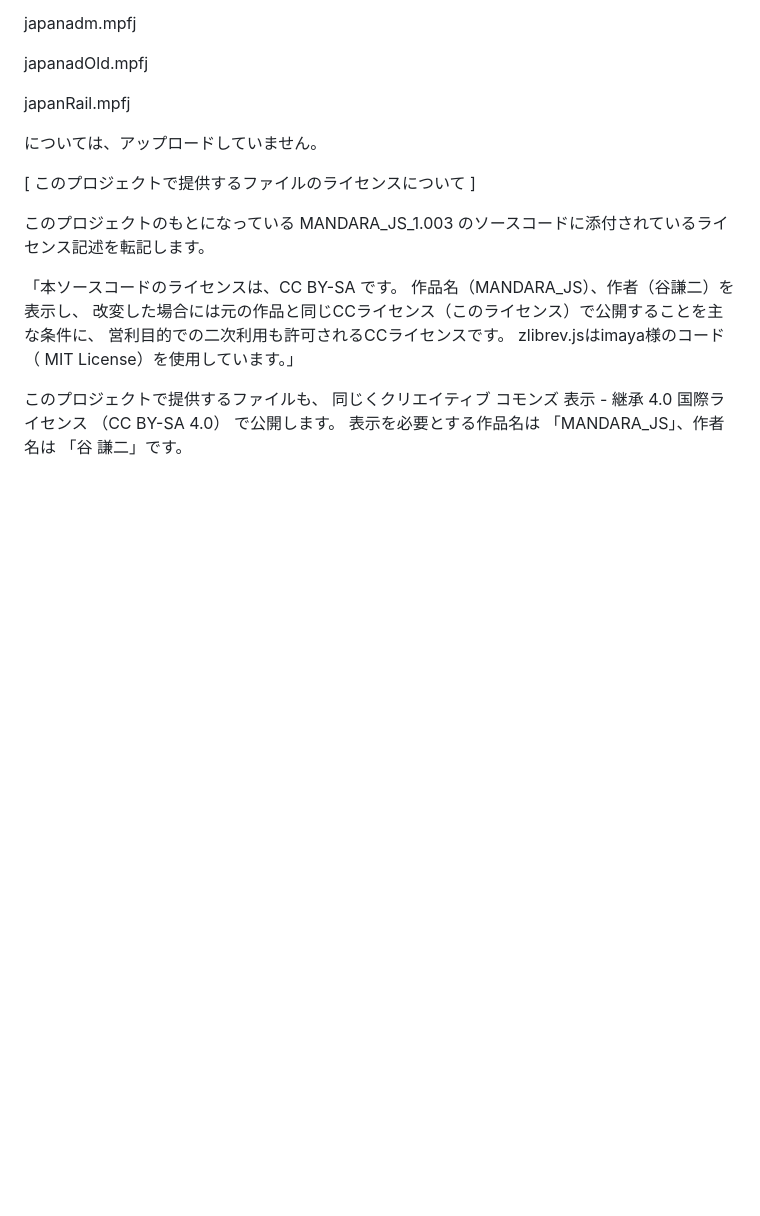
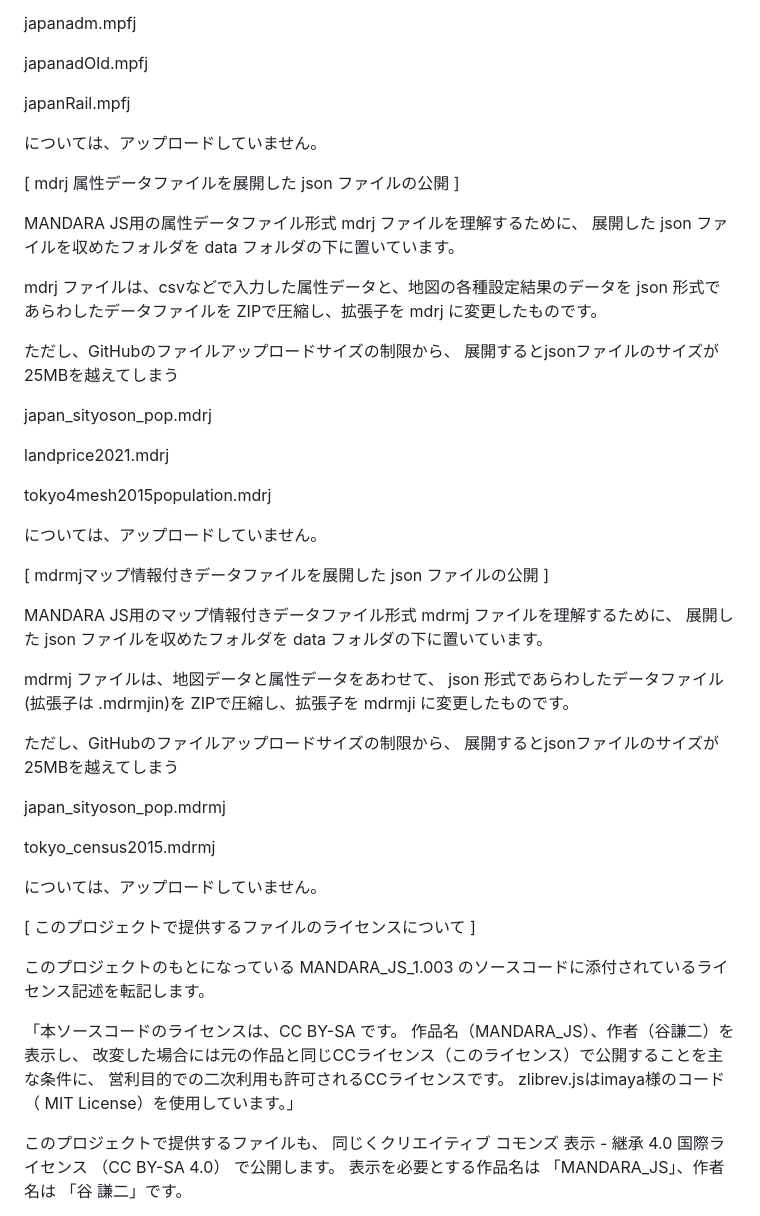
Before and after one commit to HORIKazunari/MANDARA_JS_followup, a Markdown page: README.md, the part around the change. GitHub-like rendering; blank space fills up the shorter version.

Commit message:
mdrjファイルの展開、mdrmjファイルの展開について説明を追加した。

```diff
--- a/README.md
+++ b/README.md
@@ -44,6 +44,44 @@ japanRail.mpfj
 
 については、アップロードしていません。
 
+[ mdrj 属性データファイルを展開した json ファイルの公開 ]
+
+MANDARA JS用の属性データファイル形式 mdrj ファイルを理解するために、
+展開した json ファイルを収めたフォルダを
+data フォルダの下に置いています。
+
+mdrj ファイルは、csvなどで入力した属性データと、地図の各種設定結果のデータを json 形式であらわしたデータファイルを
+ZIPで圧縮し、拡張子を mdrj に変更したものです。
+
+ただし、GitHubのファイルアップロードサイズの制限から、
+展開するとjsonファイルのサイズが25MBを越えてしまう
+
+japan_sityoson_pop.mdrj
+
+landprice2021.mdrj
+
+tokyo4mesh2015population.mdrj
+
+については、アップロードしていません。
+
+[ mdrmjマップ情報付きデータファイルを展開した json ファイルの公開 ]
+
+MANDARA JS用のマップ情報付きデータファイル形式 mdrmj ファイルを理解するために、
+展開した json ファイルを収めたフォルダを
+data フォルダの下に置いています。
+
+mdrmj ファイルは、地図データと属性データをあわせて、 json 形式であらわしたデータファイル(拡張子は .mdrmjin)を
+ZIPで圧縮し、拡張子を mdrmji に変更したものです。
+
+ただし、GitHubのファイルアップロードサイズの制限から、
+展開するとjsonファイルのサイズが25MBを越えてしまう
+
+japan_sityoson_pop.mdrmj
+
+tokyo_census2015.mdrmj
+
+については、アップロードしていません。
+
 [ このプロジェクトで提供するファイルのライセンスについて ]
 
 このプロジェクトのもとになっている MANDARA_JS_1.003 のソースコードに添付されているライセンス記述を転記します。
```
